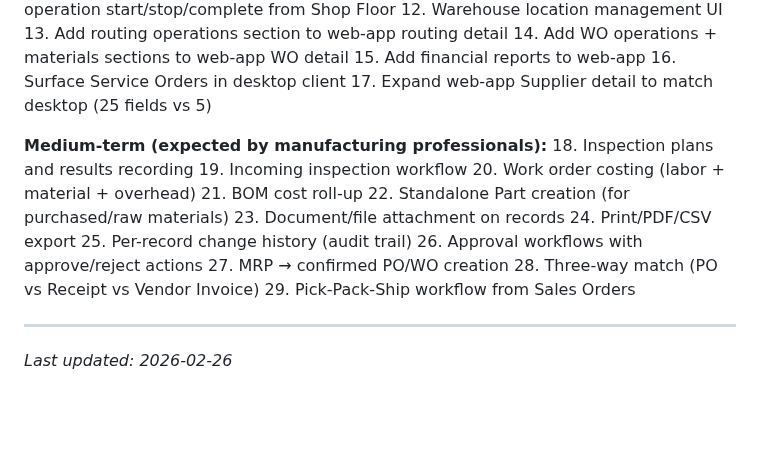
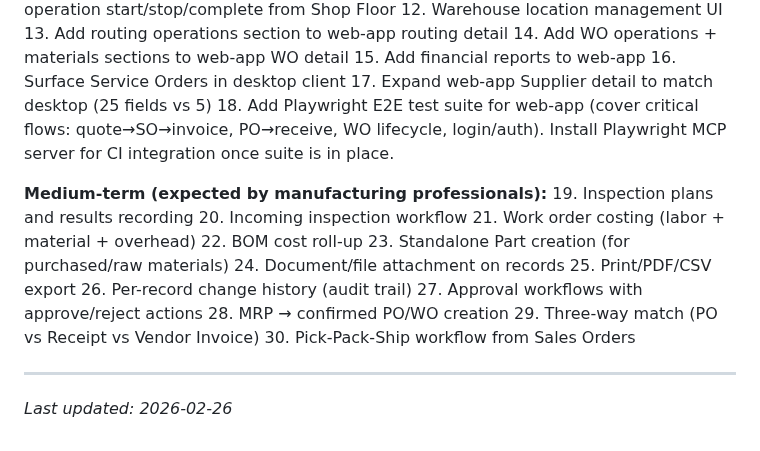
Before and after one commit to Mimir-Labs-LLC/docs, a Markdown page: product/GOODNIGHT_AUDIT.md, the part around the change. GitHub-like rendering; blank space fills up the shorter version.

Commit message:
Add Playwright E2E testing to short-term roadmap, fix numbering
https://claude.ai/code/session_01CWkSZ1AHjRPkPub33SNQ78

```diff
--- a/product/GOODNIGHT_AUDIT.md
+++ b/product/GOODNIGHT_AUDIT.md
@@ -499,20 +499,21 @@ From the perspective of a manufacturing operations professional, here are featur
 15. Add financial reports to web-app
 16. Surface Service Orders in desktop client
 17. Expand web-app Supplier detail to match desktop (25 fields vs 5)
+18. Add Playwright E2E test suite for web-app (cover critical flows: quote→SO→invoice, PO→receive, WO lifecycle, login/auth). Install Playwright MCP server for CI integration once suite is in place.
 
 **Medium-term (expected by manufacturing professionals):**
-18. Inspection plans and results recording
-19. Incoming inspection workflow
-20. Work order costing (labor + material + overhead)
-21. BOM cost roll-up
-22. Standalone Part creation (for purchased/raw materials)
-23. Document/file attachment on records
-24. Print/PDF/CSV export
-25. Per-record change history (audit trail)
-26. Approval workflows with approve/reject actions
-27. MRP → confirmed PO/WO creation
-28. Three-way match (PO vs Receipt vs Vendor Invoice)
-29. Pick-Pack-Ship workflow from Sales Orders
+19. Inspection plans and results recording
+20. Incoming inspection workflow
+21. Work order costing (labor + material + overhead)
+22. BOM cost roll-up
+23. Standalone Part creation (for purchased/raw materials)
+24. Document/file attachment on records
+25. Print/PDF/CSV export
+26. Per-record change history (audit trail)
+27. Approval workflows with approve/reject actions
+28. MRP → confirmed PO/WO creation
+29. Three-way match (PO vs Receipt vs Vendor Invoice)
+30. Pick-Pack-Ship workflow from Sales Orders
 
 ---
 
```
